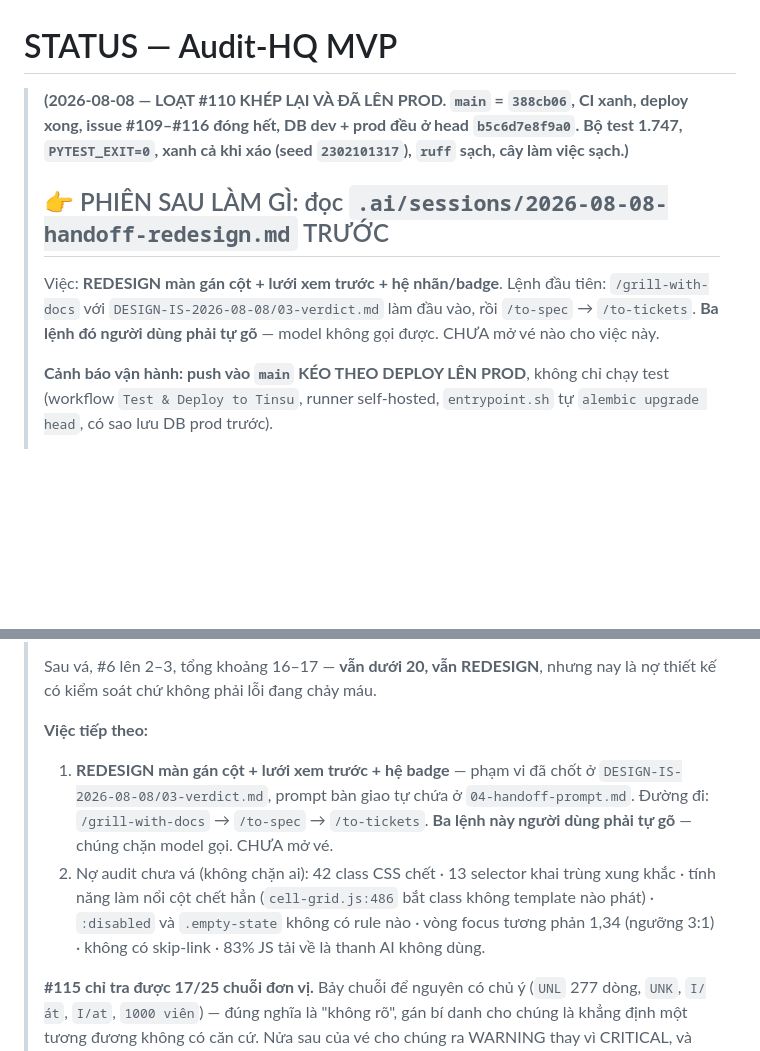
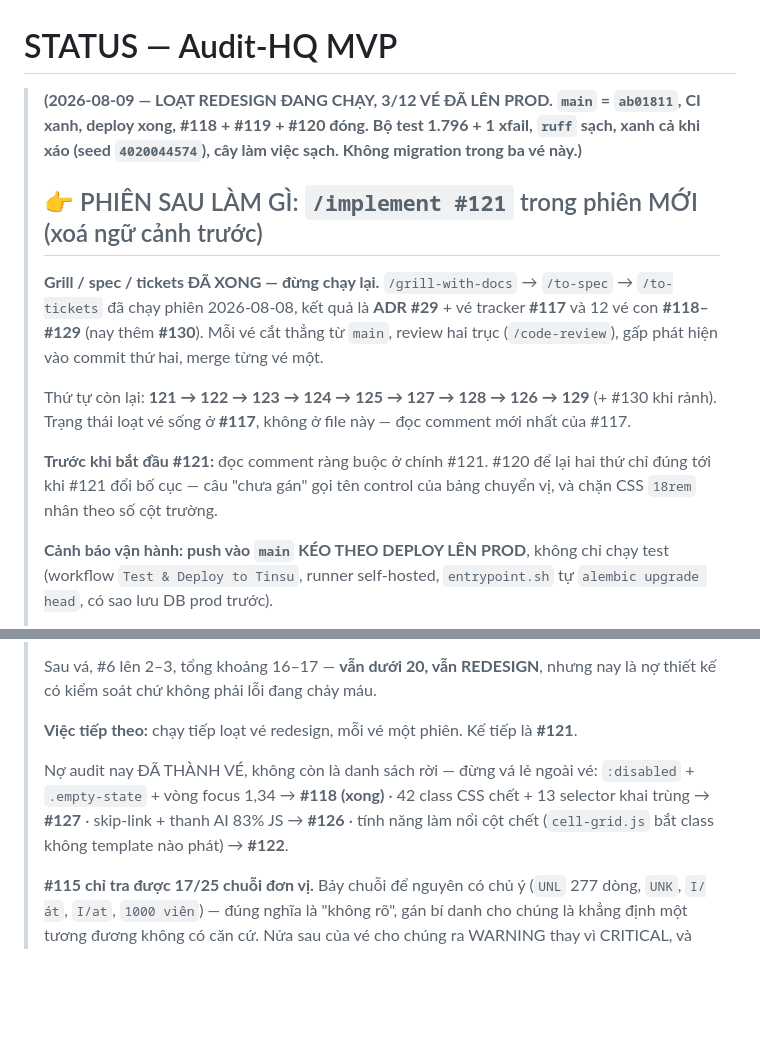
Before and after one commit to TinsuAI/audit-hq-mvp, a Markdown page: .ai/STATUS.md, 2 parts joined by grey strips. Drawn GitHub-style; blank space fills up the shorter version.

Commit message:
docs(status): point the next session at #121, not at a grill that already ran
STATUS said main was 388cb06 with 1747 tests and told the next session to run
/grill-with-docs then /to-spec then /to-tickets, and that no ticket existed for
the redesign. All three ran on 2026-08-08; they produced ADR #29, tracker #117
and tickets #118-#129. Three of those have shipped. A session starting from the
old text would have re-derived a spec and re-cut tickets that already exist.

Live series state stays on #117 rather than here, so there is one place to
update per merge instead of two.

```diff
--- a/.ai/STATUS.md
+++ b/.ai/STATUS.md
@@ -1,15 +1,22 @@
 # STATUS — Audit-HQ MVP
 
-> **(2026-08-08 — LOẠT #110 KHÉP LẠI VÀ ĐÃ LÊN PROD. `main` = `388cb06`, CI xanh, deploy
-> xong, issue #109–#116 đóng hết, DB dev + prod đều ở head `b5c6d7e8f9a0`. Bộ test **1.747**,
-> `PYTEST_EXIT=0`, xanh cả khi xáo (seed `2302101317`), `ruff` sạch, cây làm việc sạch.)**
+> **(2026-08-09 — LOẠT REDESIGN ĐANG CHẠY, 3/12 VÉ ĐÃ LÊN PROD. `main` = `ab01811`, CI xanh,
+> deploy xong, #118 + #119 + #120 đóng. Bộ test **1.796** + 1 xfail, `ruff` sạch, xanh cả khi
+> xáo (seed `4020044574`), cây làm việc sạch. Không migration trong ba vé này.)**
 >
-> ## 👉 PHIÊN SAU LÀM GÌ: đọc `.ai/sessions/2026-08-08-handoff-redesign.md` TRƯỚC
+> ## 👉 PHIÊN SAU LÀM GÌ: `/implement #121` trong phiên MỚI (xoá ngữ cảnh trước)
 >
-> Việc: **REDESIGN màn gán cột + lưới xem trước + hệ nhãn/badge**. Lệnh đầu tiên:
-> `/grill-with-docs` với `DESIGN-IS-2026-08-08/03-verdict.md` làm đầu vào, rồi `/to-spec`
-> → `/to-tickets`. **Ba lệnh đó người dùng phải tự gõ** — model không gọi được.
-> CHƯA mở vé nào cho việc này.
+> **Grill / spec / tickets ĐÃ XONG — đừng chạy lại.** `/grill-with-docs` → `/to-spec` →
+> `/to-tickets` đã chạy phiên 2026-08-08, kết quả là **ADR #29** + vé tracker **#117** và
+> 12 vé con **#118–#129** (nay thêm **#130**). Mỗi vé cắt thẳng từ `main`, review hai trục
+> (`/code-review`), gấp phát hiện vào commit thứ hai, merge từng vé một.
+>
+> Thứ tự còn lại: **121 → 122 → 123 → 124 → 125 → 127 → 128 → 126 → 129** (+ #130 khi rảnh).
+> Trạng thái loạt vé sống ở **#117**, không ở file này — đọc comment mới nhất của #117.
+>
+> **Trước khi bắt đầu #121:** đọc comment ràng buộc ở chính #121. #120 để lại hai thứ chỉ
+> đúng tới khi #121 đổi bố cục — câu "chưa gán" gọi tên control của bảng chuyển vị, và chặn
+> CSS `18rem` nhân theo số cột trường.
 >
 > **Cảnh báo vận hành: push vào `main` KÉO THEO DEPLOY LÊN PROD**, không chỉ chạy test
 > (workflow `Test & Deploy to Tinsu`, runner self-hosted, `entrypoint.sh` tự
@@ -28,15 +35,12 @@
 > Sau vá, #6 lên 2–3, tổng khoảng 16–17 — **vẫn dưới 20, vẫn REDESIGN**, nhưng nay là
 > nợ thiết kế có kiểm soát chứ không phải lỗi đang chảy máu.
 >
-> **Việc tiếp theo:**
-> 1. **REDESIGN màn gán cột + lưới xem trước + hệ badge** — phạm vi đã chốt ở
->    `DESIGN-IS-2026-08-08/03-verdict.md`, prompt bàn giao tự chứa ở `04-handoff-prompt.md`.
->    Đường đi: `/grill-with-docs` → `/to-spec` → `/to-tickets`. **Ba lệnh này người
->    dùng phải tự gõ** — chúng chặn model gọi. CHƯA mở vé.
-> 2. Nợ audit chưa vá (không chặn ai): 42 class CSS chết · 13 selector khai trùng xung
->    khắc · tính năng làm nổi cột chết hẳn (`cell-grid.js:486` bắt class không template
->    nào phát) · `:disabled` và `.empty-state` không có rule nào · vòng focus tương phản
->    1,34 (ngưỡng 3:1) · không có skip-link · 83% JS tải về là thanh AI không dùng.
+> **Việc tiếp theo:** chạy tiếp loạt vé redesign, mỗi vé một phiên. Kế tiếp là **#121**.
+>
+> Nợ audit nay ĐÃ THÀNH VÉ, không còn là danh sách rời — đừng vá lẻ ngoài vé:
+> `:disabled` + `.empty-state` + vòng focus 1,34 → **#118 (xong)** · 42 class CSS chết +
+> 13 selector khai trùng → **#127** · skip-link + thanh AI 83% JS → **#126** · tính năng
+> làm nổi cột chết (`cell-grid.js` bắt class không template nào phát) → **#122**.
 >
 > **#115 chỉ tra được 17/25 chuỗi đơn vị.** Bảy chuỗi để nguyên có chủ ý (`UNL` 277 dòng,
 > `UNK`, `I/át`, `I/at`, `1000 viên`) — đúng nghĩa là "không rõ", gán bí danh cho chúng là
```
